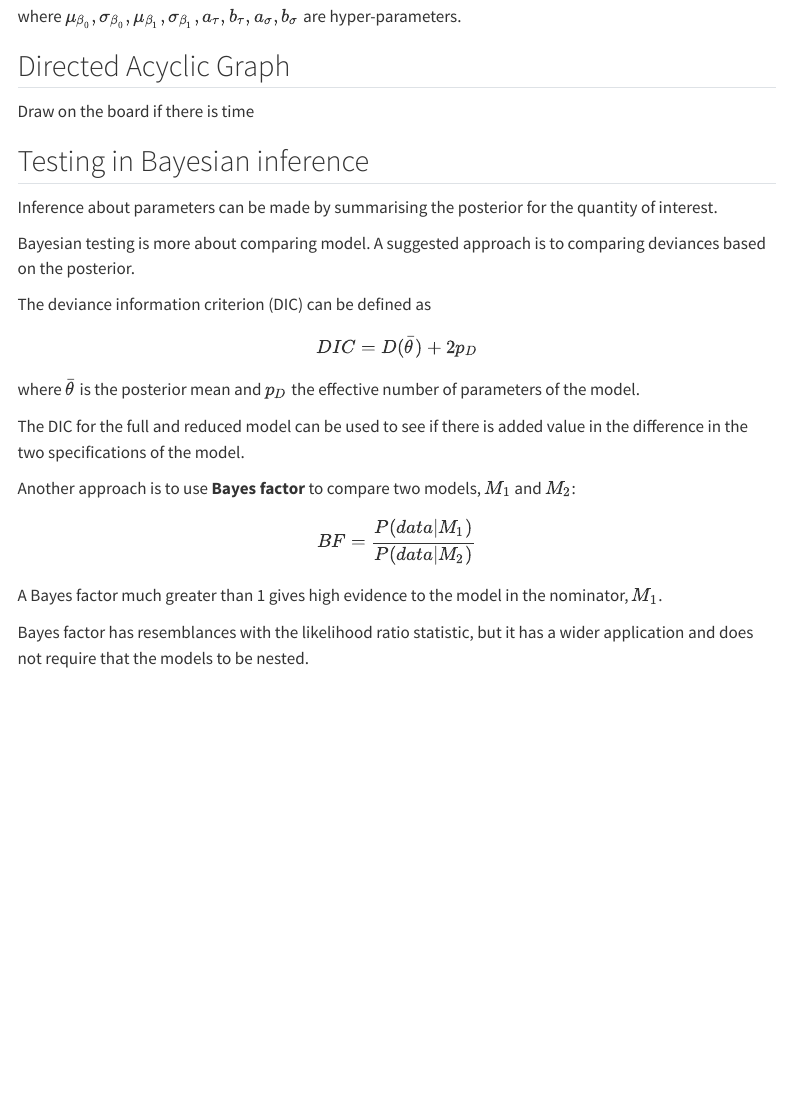
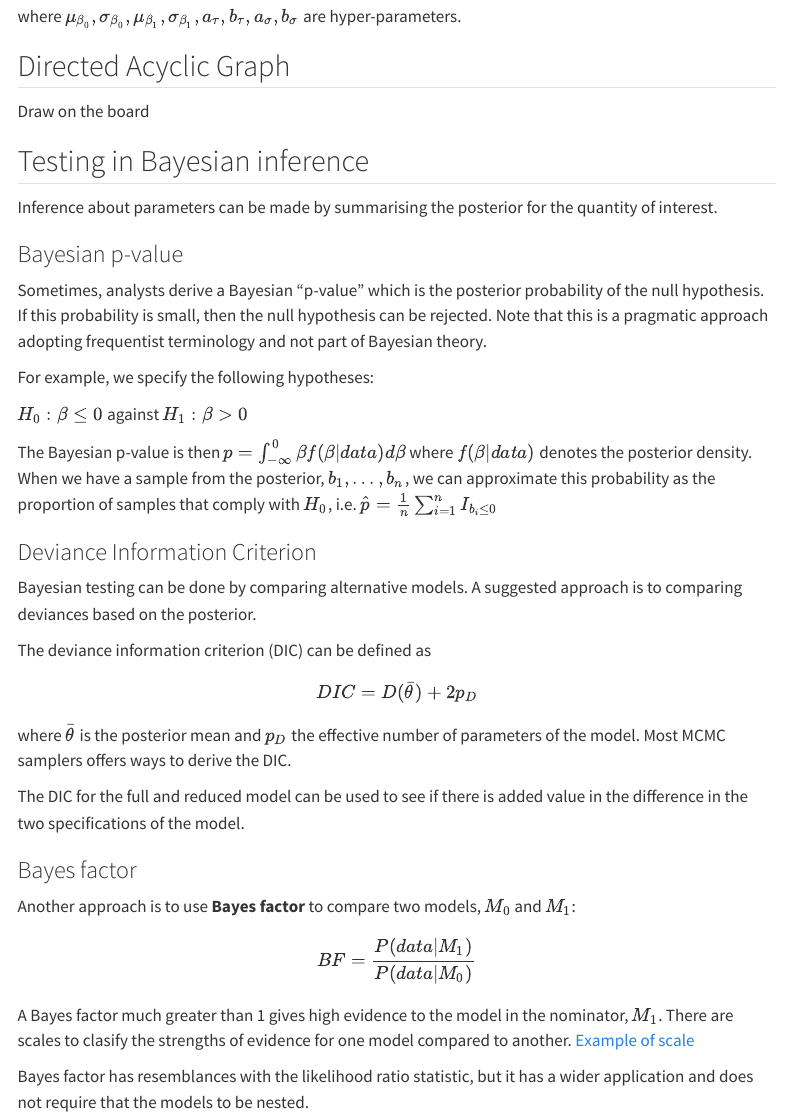
Before and after one commit to Ullrika/ullbern02, a Quarto document (pages/L3_hierarchical_models_and_testing.qmd): the page in a window 1100 px wide, from 12790 px down. Rendered offline with R 4.5, knitr and Pandoc in place of Quarto, with nearby package versions; menus at the side of the page are left out.

Commit message:
bayesian testing

```diff
--- a/pages/L3_hierarchical_models_and_testing.qmd
+++ b/pages/L3_hierarchical_models_and_testing.qmd
@@ -422,29 +422,43 @@ where $\mu_{\beta_0},\sigma_{\beta_0},\mu_{\beta_1},\sigma_{\beta_1},a_{\tau},b_
 
 ## Directed Acyclic Graph
 
-Draw on the board if there is time
+Draw on the board
 
 ## Testing in Bayesian inference
 
 Inference about parameters can be made by summarising the posterior for the quantity of interest.
 
-Bayesian testing is more about comparing model. A suggested approach is to comparing deviances based on the posterior.
+### Bayesian p-value
+
+Sometimes, analysts derive a Bayesian "p-value" which is the posterior probability of the null hypothesis. If this probability is small, then the null hypothesis can be rejected. Note that this is a pragmatic approach adopting frequentist terminology and not part of Bayesian theory.
+
+For example, we specify the following hypotheses:
+
+$H_0: \beta \leq 0$ against $H_1: \beta > 0$
+
+The Bayesian p-value is then $p=\int_{-\infty}^0 \beta f(\beta|data)d\beta$ where $f(\beta|data)$ denotes the posterior density. When we have a sample from the posterior, $b_1,\ldots, b_n$, we can approximate this probability as the proportion of samples that comply with $H_0$, i.e. $\hat{p} = \frac{1}{n}\sum_{i=1}^{n} I_{b_i\leq 0}$
+
+### Deviance Information Criterion
+
+Bayesian testing can be done by comparing alternative models. A suggested approach is to comparing deviances based on the posterior.
 
 The deviance information criterion (DIC) can be defined as
 
 $$DIC = D(\bar{\theta})+2p_D$$
 
-where $\bar{\theta}$ is the posterior mean and $p_D$ the effective number of parameters of the model.
+where $\bar{\theta}$ is the posterior mean and $p_D$ the effective number of parameters of the model. Most MCMC samplers offers ways to derive the DIC.
 
 The DIC for the full and reduced model can be used to see if there is added value in the difference in the two specifications of the model.
 
-Another approach is to use **Bayes factor** to compare two models, $M_1$ and $M_2$:
+### Bayes factor
 
-$$BF = \frac{P(data|M_1)}{P(data|M_2)}$$
+Another approach is to use **Bayes factor** to compare two models, $M_0$ and $M_1$:
+
+$$BF = \frac{P(data|M_1)}{P(data|M_0)}$$
 <!-- =\ldots=\frac{P(M_1|data)P(M_2)}{P(M_2|data)P(M_1)}  -->
 <!-- If the priors are equal, the Bayes factor is the ratio between the posterior for  -->
 
-A Bayes factor much greater than 1 gives high evidence to the model in the nominator, $M_1$.
+A Bayes factor much greater than 1 gives high evidence to the model in the nominator, $M_1$. There are scales to clasify the strengths of evidence for one model compared to another. [Example of scale](https://www.statisticshowto.com/bayes-factor-definition/)
 
 Bayes factor has resemblances with the likelihood ratio statistic, but it has a wider application and does not require that the models to be nested.
 
```
Also changed, not shown: docs/search.json, pages/L3_hierarchical_models_and_testing.qmd (2 more changed lines), 3 other files.
